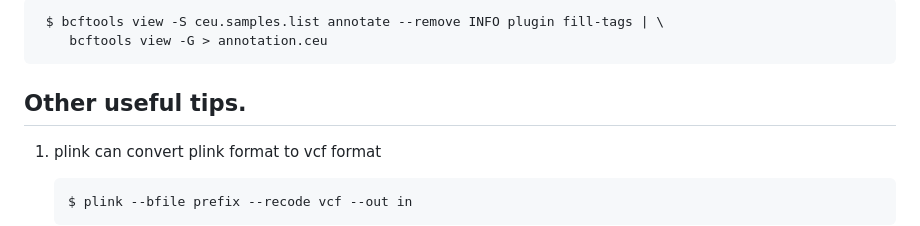
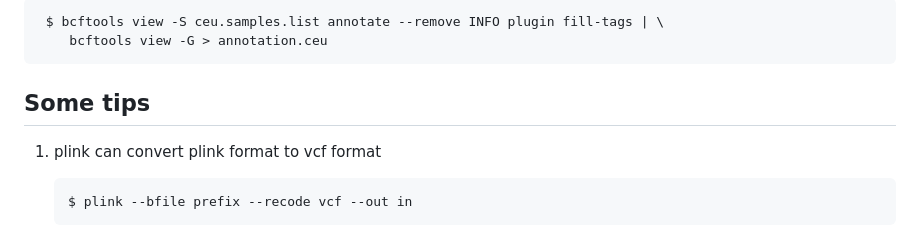
Before and after one commit to haplotype/kindred, a Markdown page: README.md, the part around the change. Drawn GitHub-style.

```diff
--- a/README.md
+++ b/README.md
@@ -92,7 +92,7 @@ To prepare a vcf file with CEU allele frequencies.
      $ bcftools view -S ceu.samples.list annotate --remove INFO plugin fill-tags | \
         bcftools view -G > annotation.ceu
 
-## Other useful tips.
+## Some tips
 1) plink can convert plink format to vcf format
 
        $ plink --bfile prefix --recode vcf --out in
```
